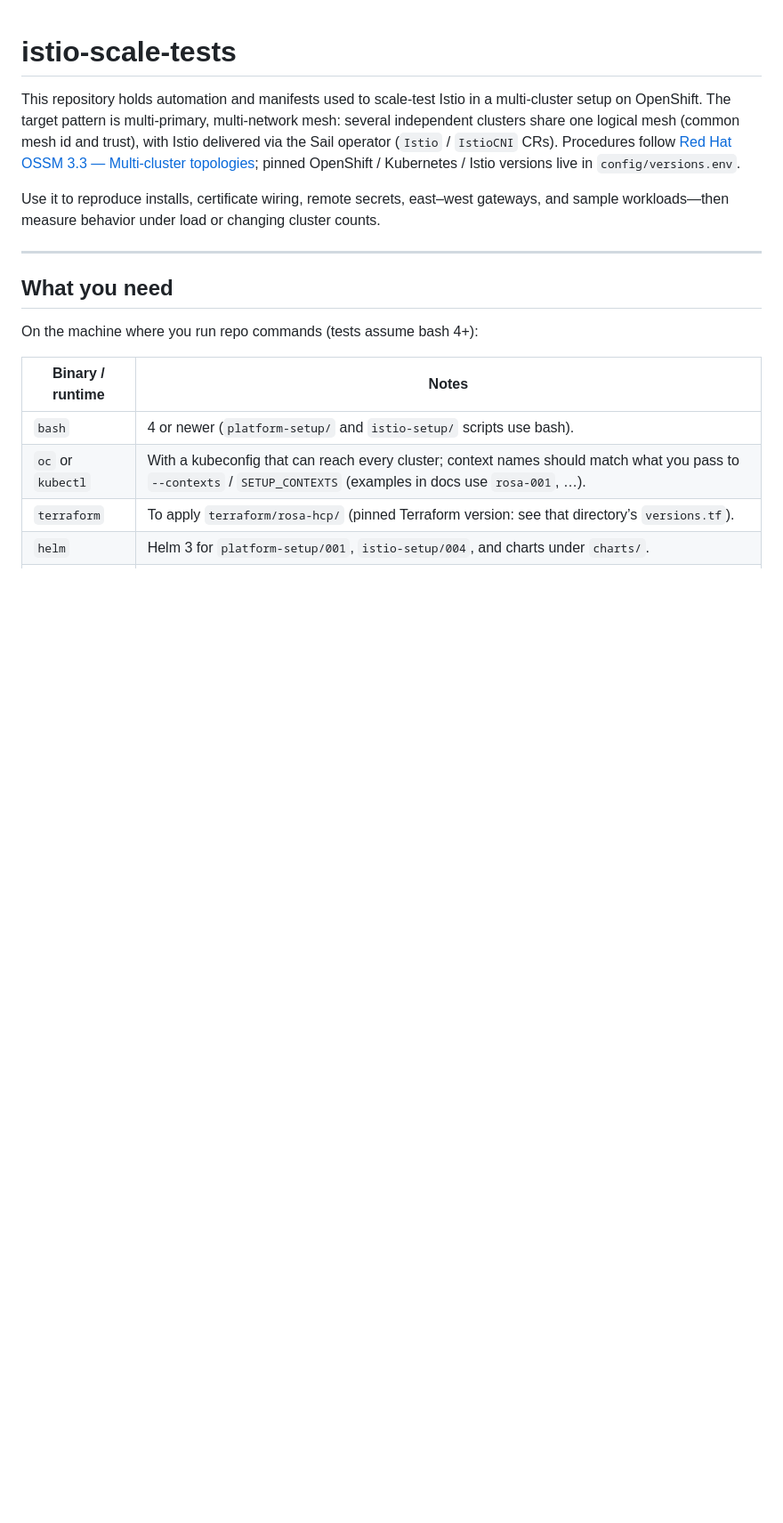
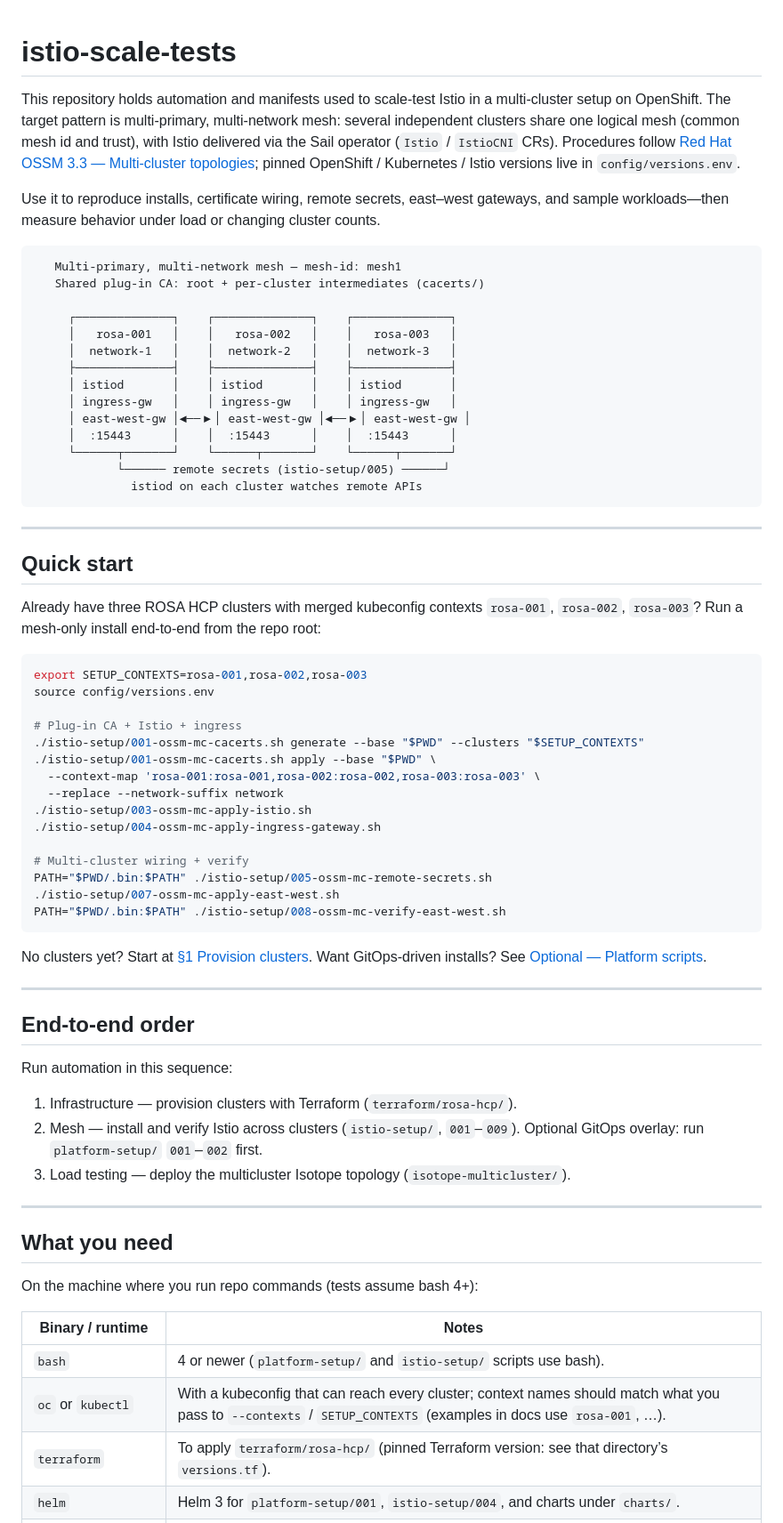
Before and after one commit to shpwrck/istio-scale-tests, a Markdown page: README.md, the part around one of its changes. Shown at 89% size. Rendered like a GitHub page; blank space fills up the shorter version.

````diff
--- a/README.md
+++ b/README.md
@@ -3,6 +3,59 @@
 This repository holds automation and manifests used to scale-test Istio in a multi-cluster setup on OpenShift. The target pattern is multi-primary, multi-network mesh: several independent clusters share one logical mesh (common mesh id and trust), with Istio delivered via the Sail operator (`Istio` / `IstioCNI` CRs). Procedures follow [Red Hat OSSM 3.3 — Multi-cluster topologies](https://docs.redhat.com/en/documentation/red_hat_openshift_service_mesh/3.3/html/installing/ossm-multi-cluster-topologies); pinned OpenShift / Kubernetes / Istio versions live in `config/versions.env`.
 
 Use it to reproduce installs, certificate wiring, remote secrets, east–west gateways, and sample workloads—then measure behavior under load or changing cluster counts.
+
+```
+   Multi-primary, multi-network mesh — mesh-id: mesh1
+   Shared plug-in CA: root + per-cluster intermediates (cacerts/)
+
+     ┌──────────────┐    ┌──────────────┐    ┌──────────────┐
+     │   rosa-001   │    │   rosa-002   │    │   rosa-003   │
+     │  network-1   │    │  network-2   │    │  network-3   │
+     ├──────────────┤    ├──────────────┤    ├──────────────┤
+     │ istiod       │    │ istiod       │    │ istiod       │
+     │ ingress-gw   │    │ ingress-gw   │    │ ingress-gw   │
+     │ east-west-gw │◄──▶│ east-west-gw │◄──▶│ east-west-gw │
+     │  :15443      │    │  :15443      │    │  :15443      │
+     └──────┬───────┘    └──────┬───────┘    └──────┬───────┘
+            └────── remote secrets (istio-setup/005) ──────┘
+              istiod on each cluster watches remote APIs
+```
+
+---
+
+## Quick start
+
+Already have three ROSA HCP clusters with merged kubeconfig contexts `rosa-001`, `rosa-002`, `rosa-003`? Run a mesh-only install end-to-end from the repo root:
+
+```bash
+export SETUP_CONTEXTS=rosa-001,rosa-002,rosa-003
+source config/versions.env
+
+# Plug-in CA + Istio + ingress
+./istio-setup/001-ossm-mc-cacerts.sh generate --base "$PWD" --clusters "$SETUP_CONTEXTS"
+./istio-setup/001-ossm-mc-cacerts.sh apply --base "$PWD" \
+  --context-map 'rosa-001:rosa-001,rosa-002:rosa-002,rosa-003:rosa-003' \
+  --replace --network-suffix network
+./istio-setup/003-ossm-mc-apply-istio.sh
+./istio-setup/004-ossm-mc-apply-ingress-gateway.sh
+
+# Multi-cluster wiring + verify
+PATH="$PWD/.bin:$PATH" ./istio-setup/005-ossm-mc-remote-secrets.sh
+./istio-setup/007-ossm-mc-apply-east-west.sh
+PATH="$PWD/.bin:$PATH" ./istio-setup/008-ossm-mc-verify-east-west.sh
+```
+
+No clusters yet? Start at [§1 Provision clusters](#1-provision-clusters-terraform). Want GitOps-driven installs? See [Optional — Platform scripts](#optional--platform-scripts-platform-setup).
+
+---
+
+## End-to-end order
+
+Run automation in this sequence:
+
+1. Infrastructure — provision clusters with Terraform (`terraform/rosa-hcp/`).
+2. Mesh — install and verify Istio across clusters (`istio-setup/`, `001`–`009`). Optional GitOps overlay: run `platform-setup/` `001`–`002` first.
+3. Load testing — deploy the multicluster Isotope topology (`isotope-multicluster/`).
 
 ---
 
````
Also changed, not shown: other parts of README.md (+35 -49 lines).
